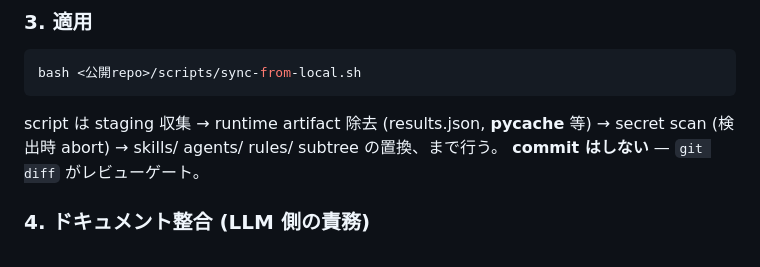
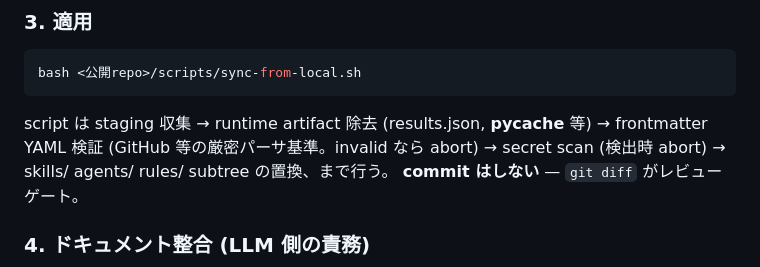
Before and after one commit to shimo4228/claude-harness, a Markdown page: skills/harness-sync/SKILL.md, the part around the change. Rendered like a GitHub page.

Commit message:
chore: sync harness-sync SKILL.md (YAML 検証の工程説明を追随)

````diff
--- a/skills/harness-sync/SKILL.md
+++ b/skills/harness-sync/SKILL.md
@@ -41,6 +41,7 @@ bash <公開repo>/scripts/sync-from-local.sh
 ```
 
 script は staging 収集 → runtime artifact 除去 (results.json, __pycache__ 等) →
+frontmatter YAML 検証 (GitHub 等の厳密パーサ基準。invalid なら abort) →
 secret scan (検出時 abort) → skills/ agents/ rules/ subtree の置換、まで行う。
 **commit はしない** — `git diff` がレビューゲート。
 
````
